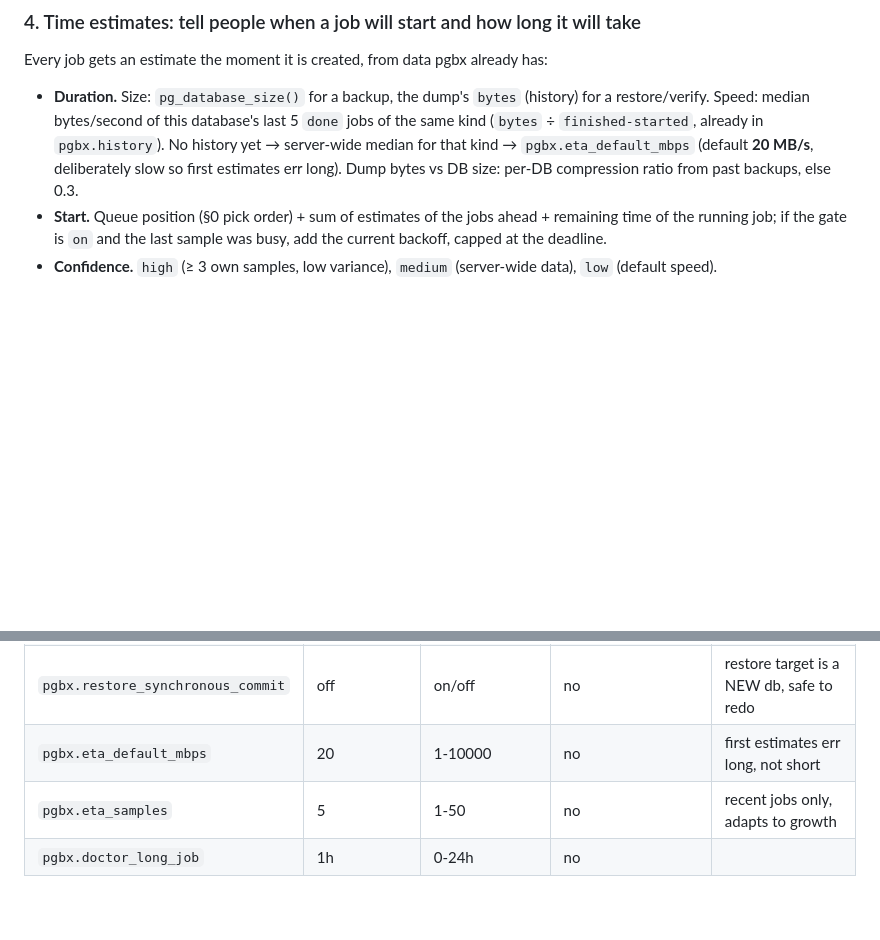
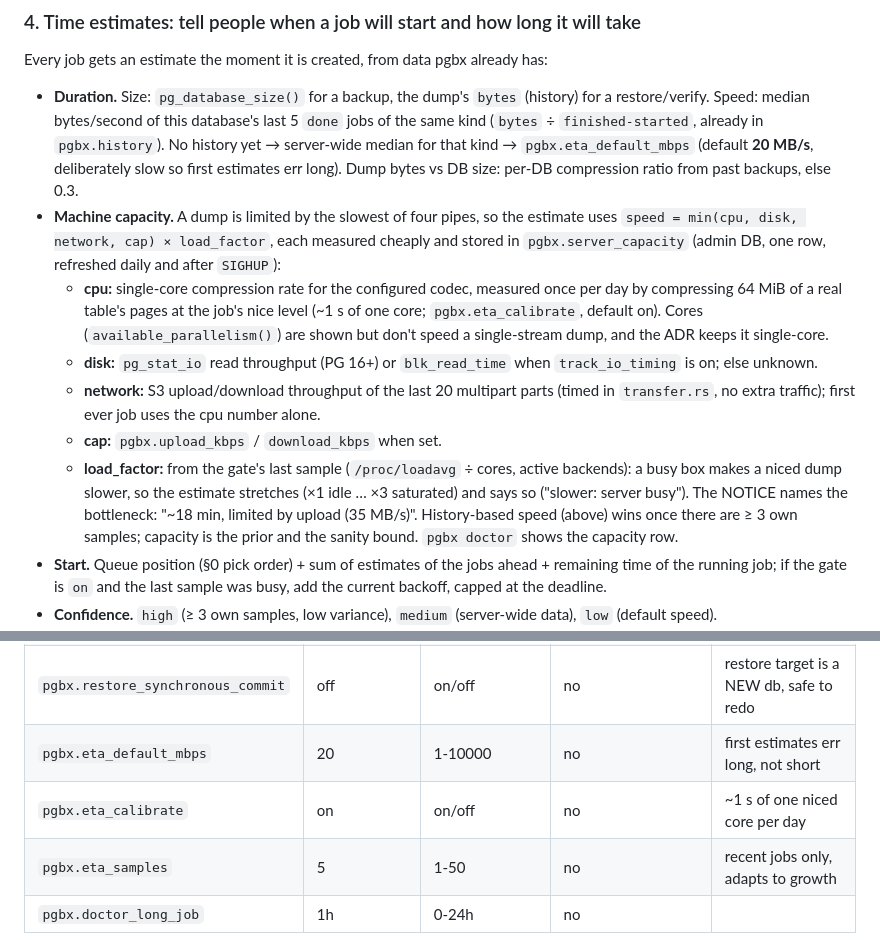
Before and after one commit to deemwar-products/pgbx, a Markdown page: docs/adr/0001-load-aware-backups.md, 2 parts joined by grey strips. Rendered like a GitHub page; blank space fills up the shorter version.

Commit message:
docs: ADR 0001 estimates use machine capacity (cpu, disk, network, cap, load)

```diff
--- a/docs/adr/0001-load-aware-backups.md
+++ b/docs/adr/0001-load-aware-backups.md
@@ -158,6 +158,20 @@ Every job gets an estimate the moment it is created, from data pgbx already has:
   already in `pgbx.history`). No history yet → server-wide median for that kind → `pgbx.eta_default_mbps`
   (default **20 MB/s**, deliberately slow so first estimates err long). Dump bytes vs DB size: per-DB compression
   ratio from past backups, else 0.3.
+- **Machine capacity.** A dump is limited by the slowest of four pipes, so the estimate uses
+  `speed = min(cpu, disk, network, cap) × load_factor`, each measured cheaply and stored in
+  `pgbx.server_capacity` (admin DB, one row, refreshed daily and after `SIGHUP`):
+  - **cpu:** single-core compression rate for the configured codec, measured once per day by compressing 64 MiB of
+    a real table's pages at the job's nice level (~1 s of one core; `pgbx.eta_calibrate`, default on). Cores
+    (`available_parallelism()`) are shown but don't speed a single-stream dump, and the ADR keeps it single-core.
+  - **disk:** `pg_stat_io` read throughput (PG 16+) or `blk_read_time` when `track_io_timing` is on; else unknown.
+  - **network:** S3 upload/download throughput of the last 20 multipart parts (timed in `transfer.rs`, no extra
+    traffic); first ever job uses the cpu number alone.
+  - **cap:** `pgbx.upload_kbps` / `download_kbps` when set.
+  - **load_factor:** from the gate's last sample (`/proc/loadavg` ÷ cores, active backends): a busy box makes a
+    niced dump slower, so the estimate stretches (×1 idle … ×3 saturated) and says so ("slower: server busy").
+  The NOTICE names the bottleneck: "~18 min, limited by upload (35 MB/s)". History-based speed (above) wins once
+  there are ≥ 3 own samples; capacity is the prior and the sanity bound. `pgbx doctor` shows the capacity row.
 - **Start.** Queue position (§0 pick order) + sum of estimates of the jobs ahead + remaining time of the running
   job; if the gate is `on` and the last sample was busy, add the current backoff, capped at the deadline.
 - **Confidence.** `high` (≥ 3 own samples, low variance), `medium` (server-wide data), `low` (default speed).
@@ -216,6 +230,7 @@ the server value is a ceiling where noted.
 | `pgbx.dump_lock_timeout_forced` | 60s | 0-10min | no | at the deadline, try harder then alert |
 | `pgbx.restore_synchronous_commit` | off | on/off | no | restore target is a NEW db, safe to redo |
 | `pgbx.eta_default_mbps` | 20 | 1-10000 | no | first estimates err long, not short |
+| `pgbx.eta_calibrate` | on | on/off | no | ~1 s of one niced core per day |
 | `pgbx.eta_samples` | 5 | 1-50 | no | recent jobs only, adapts to growth |
 | `pgbx.doctor_long_job` | 1h | 0-24h | no | |
 
```
Also changed, not shown: docs/adr/0001-plan.md (+1 -1 lines).
